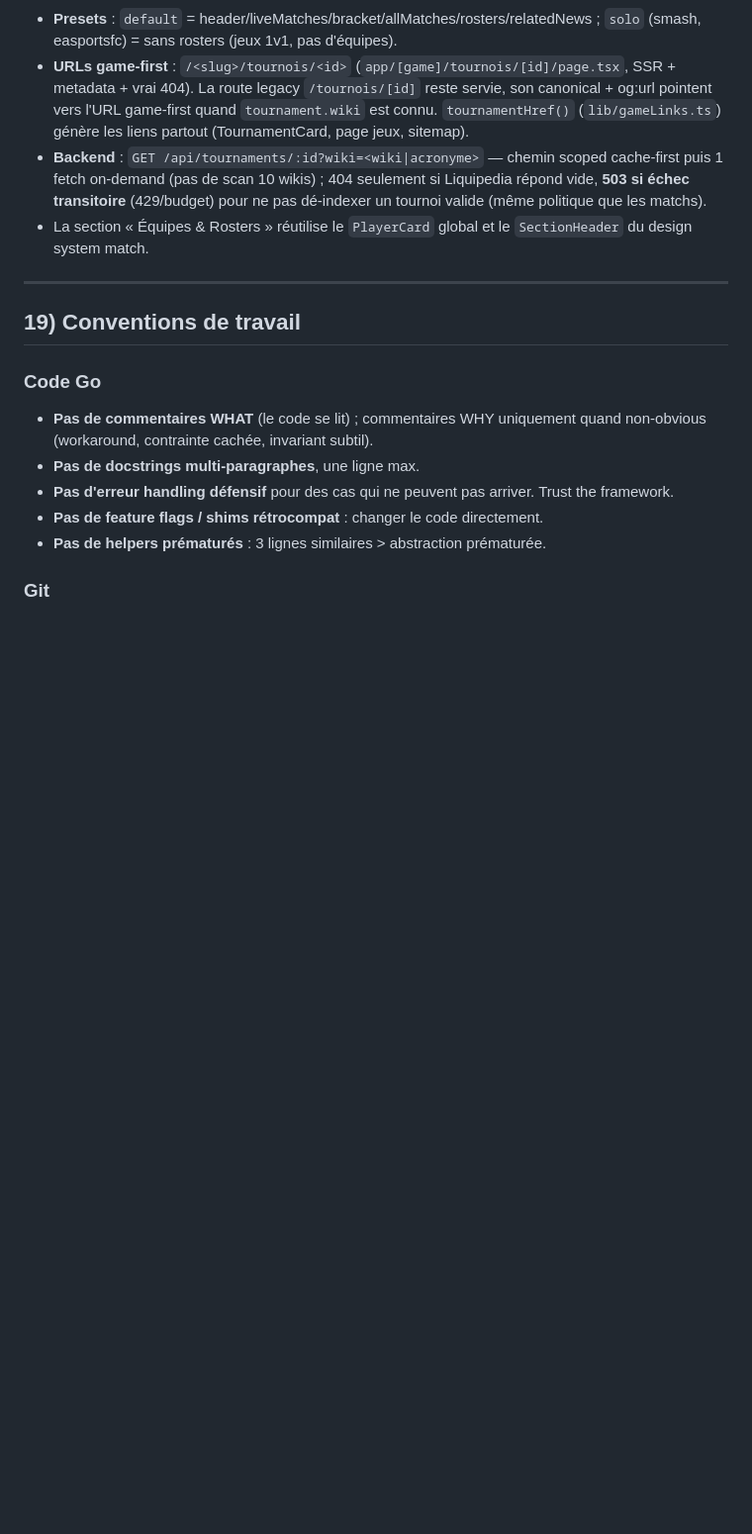
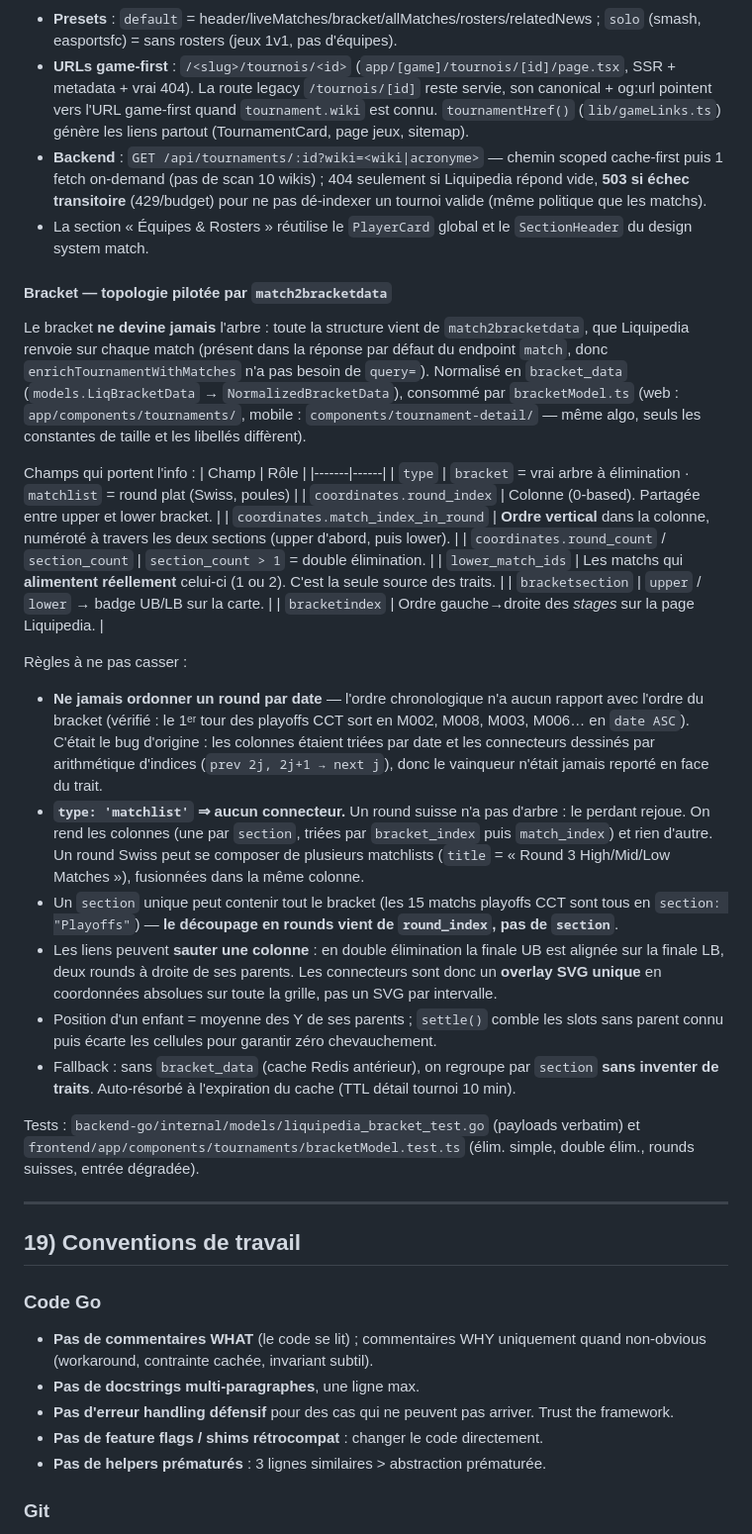
Before and after one commit to L3yserEpitech/app-esportnews, a Markdown page: CLAUDE.md, the part around the change. Shown at 99% size. GitHub-like rendering; blank space fills up the shorter version.

Commit message:
docs(claude): document the bracket topology contract
Record which match2bracketdata fields carry the structure and the rules that
must not be broken again: never order a round by date, matchlist means no
connectors, round splitting comes from round_index and not from `section`, and
links can span more than one column.

Co-Authored-By: Claude Opus 5 <noreply@anthropic.com>

```diff
--- a/CLAUDE.md
+++ b/CLAUDE.md
@@ -1227,6 +1227,31 @@ sections/
 * **Backend** : `GET /api/tournaments/:id?wiki=<wiki|acronyme>` — chemin scoped cache-first puis 1 fetch on-demand (pas de scan 10 wikis) ; 404 seulement si Liquipedia répond vide, **503 si échec transitoire** (429/budget) pour ne pas dé-indexer un tournoi valide (même politique que les matchs).
 * La section « Équipes & Rosters » réutilise le `PlayerCard` global et le `SectionHeader` du design system match.
 
+#### Bracket — topologie pilotée par `match2bracketdata`
+
+Le bracket **ne devine jamais** l'arbre : toute la structure vient de `match2bracketdata`, que Liquipedia renvoie sur chaque match (présent dans la réponse par défaut du endpoint `match`, donc `enrichTournamentWithMatches` n'a pas besoin de `query=`). Normalisé en `bracket_data` (`models.LiqBracketData` → `NormalizedBracketData`), consommé par `bracketModel.ts` (web : `app/components/tournaments/`, mobile : `components/tournament-detail/` — même algo, seuls les constantes de taille et les libellés diffèrent).
+
+Champs qui portent l'info :
+| Champ | Rôle |
+|-------|------|
+| `type` | `bracket` = vrai arbre à élimination · `matchlist` = round plat (Swiss, poules) |
+| `coordinates.round_index` | Colonne (0-based). Partagée entre upper et lower bracket. |
+| `coordinates.match_index_in_round` | **Ordre vertical** dans la colonne, numéroté à travers les deux sections (upper d'abord, puis lower). |
+| `coordinates.round_count` / `section_count` | `section_count > 1` = double élimination. |
+| `lower_match_ids` | Les matchs qui **alimentent réellement** celui-ci (1 ou 2). C'est la seule source des traits. |
+| `bracketsection` | `upper` / `lower` → badge UB/LB sur la carte. |
+| `bracketindex` | Ordre gauche→droite des *stages* sur la page Liquipedia. |
+
+Règles à ne pas casser :
+* **Ne jamais ordonner un round par date** — l'ordre chronologique n'a aucun rapport avec l'ordre du bracket (vérifié : le 1ᵉʳ tour des playoffs CCT sort en M002, M008, M003, M006… en `date ASC`). C'était le bug d'origine : les colonnes étaient triées par date et les connecteurs dessinés par arithmétique d'indices (`prev 2j, 2j+1 → next j`), donc le vainqueur n'était jamais reporté en face du trait.
+* **`type: 'matchlist'` ⇒ aucun connecteur.** Un round suisse n'a pas d'arbre : le perdant rejoue. On rend les colonnes (une par `section`, triées par `bracket_index` puis `match_index`) et rien d'autre. Un round Swiss peut se composer de plusieurs matchlists (`title` = « Round 3 High/Mid/Low Matches »), fusionnées dans la même colonne.
+* Un `section` unique peut contenir tout le bracket (les 15 matchs playoffs CCT sont tous en `section: "Playoffs"`) — **le découpage en rounds vient de `round_index`, pas de `section`**.
+* Les liens peuvent **sauter une colonne** : en double élimination la finale UB est alignée sur la finale LB, deux rounds à droite de ses parents. Les connecteurs sont donc un **overlay SVG unique** en coordonnées absolues sur toute la grille, pas un SVG par intervalle.
+* Position d'un enfant = moyenne des Y de ses parents ; `settle()` comble les slots sans parent connu puis écarte les cellules pour garantir zéro chevauchement.
+* Fallback : sans `bracket_data` (cache Redis antérieur), on regroupe par `section` **sans inventer de traits**. Auto-résorbé à l'expiration du cache (TTL détail tournoi 10 min).
+
+Tests : `backend-go/internal/models/liquipedia_bracket_test.go` (payloads verbatim) et `frontend/app/components/tournaments/bracketModel.test.ts` (élim. simple, double élim., rounds suisses, entrée dégradée).
+
 ---
 
 ## 19) Conventions de travail
```
